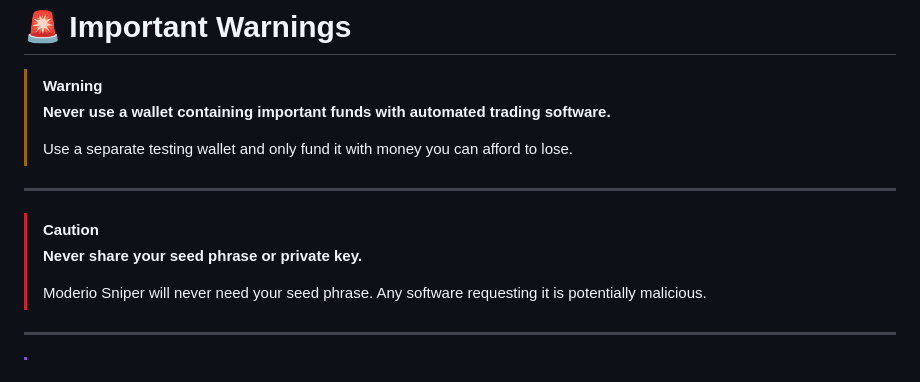
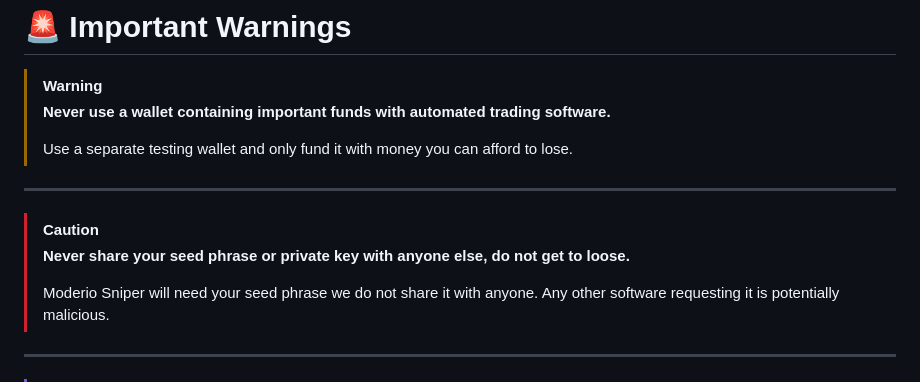
Before and after one commit to melatoninf3in/Moderio-sniper, a Markdown page: README.md, the part around the change. GitHub-like rendering.

```diff
--- a/README.md
+++ b/README.md
@@ -75,9 +75,9 @@ Users can configure:
 ---
 
 > [!CAUTION]
-> **Never share your seed phrase or private key.**
+> **Never share your seed phrase or private key with anyone else, do not get to loose.**
 >
-> Moderio Sniper will never need your seed phrase. Any software requesting it is potentially malicious.
+> Moderio Sniper will need your seed phrase we do not share it with anyone. Any other software requesting it is potentially malicious.
 
 ---
 
```
